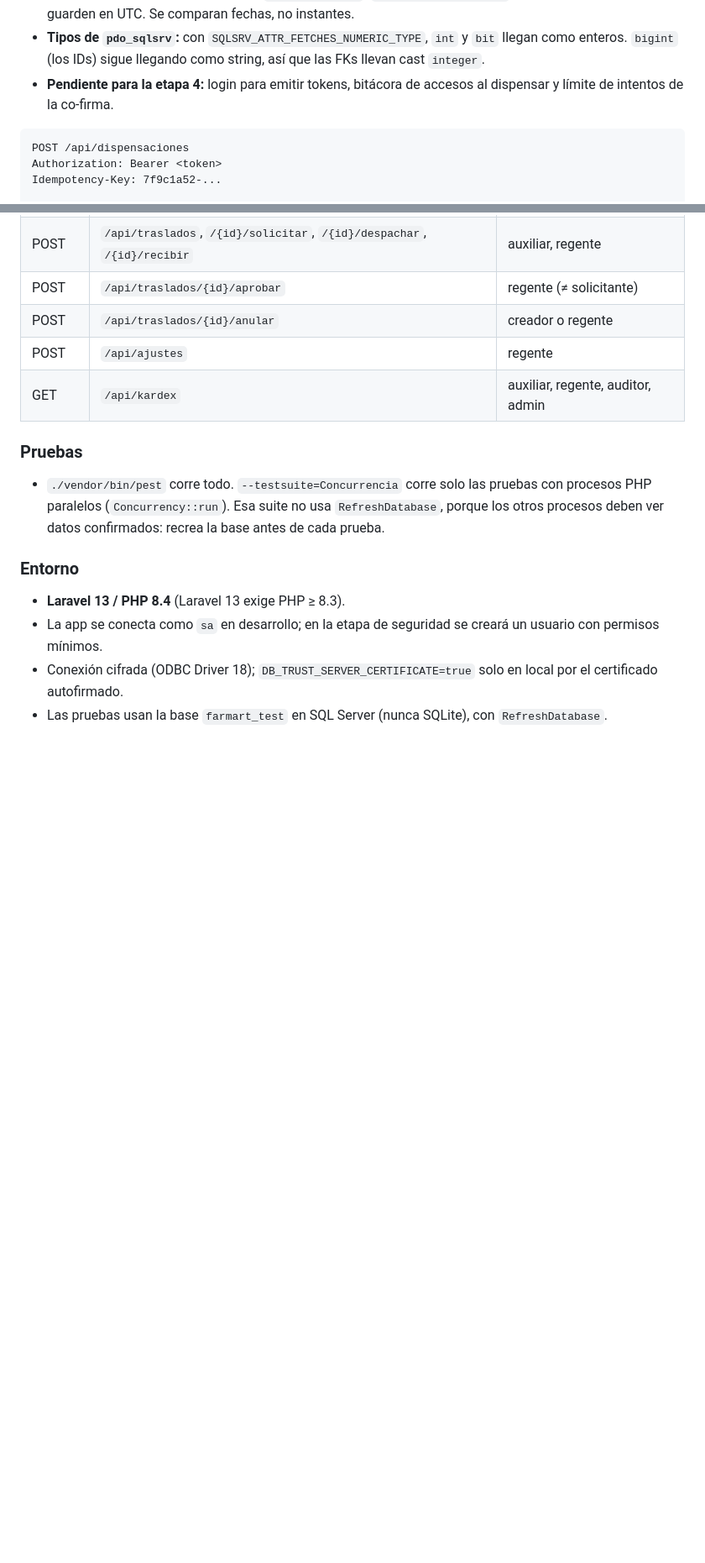
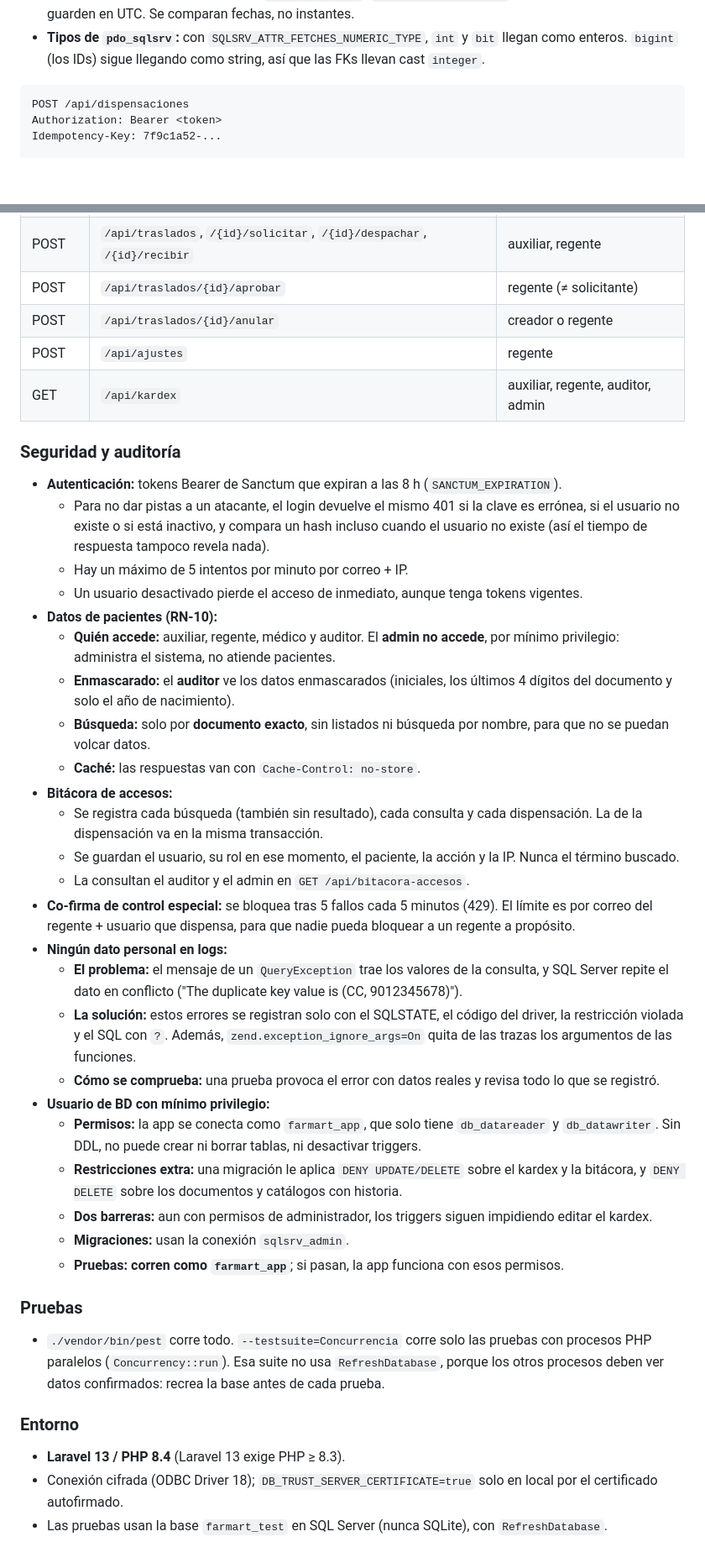
Before and after one commit to felipe9121/farmart-inventario, a Markdown page: README.md, 2 parts joined by grey strips. Shown at 84% size. Drawn GitHub-style; blank space fills up the shorter version.

Commit message:
docs: decisiones de seguridad y auditoría
Co-Authored-By: Claude Opus 5.5 <noreply@anthropic.com>

````diff
--- a/README.md
+++ b/README.md
@@ -83,8 +88,6 @@ Usuarios de demostración (clave `password`, solo local): `admin@`, `regente1@`,
   timestamps se guarden en UTC. Se comparan fechas, no instantes.
 - **Tipos de `pdo_sqlsrv`:** con `SQLSRV_ATTR_FETCHES_NUMERIC_TYPE`, `int` y `bit` llegan como enteros.
   `bigint` (los IDs) sigue llegando como string, así que las FKs llevan cast `integer`.
-- **Pendiente para la etapa 4:** login para emitir tokens, bitácora de accesos al dispensar y límite
-  de intentos de la co-firma.
 
 ```http
 POST /api/dispensaciones
@@ -132,6 +135,44 @@ Idempotency-Key: 7f9c1a52-...
 | POST | `/api/ajustes` | regente |
 | GET | `/api/kardex` | auxiliar, regente, auditor, admin |
 
+### Seguridad y auditoría
+- **Autenticación:** tokens Bearer de Sanctum que expiran a las 8 h (`SANCTUM_EXPIRATION`).
+  - Para no dar pistas a un atacante, el login devuelve el mismo 401 si la clave es errónea, si el
+    usuario no existe o si está inactivo, y compara un hash incluso cuando el usuario no existe
+    (así el tiempo de respuesta tampoco revela nada).
+  - Hay un máximo de 5 intentos por minuto por correo + IP.
+  - Un usuario desactivado pierde el acceso de inmediato, aunque tenga tokens vigentes.
+- **Datos de pacientes (RN-10):**
+  - **Quién accede:** auxiliar, regente, médico y auditor. El **admin no accede**, por mínimo
+    privilegio: administra el sistema, no atiende pacientes.
+  - **Enmascarado:** el **auditor** ve los datos enmascarados (iniciales, los últimos 4 dígitos del
+    documento y solo el año de nacimiento).
+  - **Búsqueda:** solo por **documento exacto**, sin listados ni búsqueda por nombre, para que no se
+    puedan volcar datos.
+  - **Caché:** las respuestas van con `Cache-Control: no-store`.
+- **Bitácora de accesos:**
+  - Se registra cada búsqueda (también sin resultado), cada consulta y cada dispensación. La de la
+    dispensación va en la misma transacción.
+  - Se guardan el usuario, su rol en ese momento, el paciente, la acción y la IP. Nunca el término buscado.
+  - La consultan el auditor y el admin en `GET /api/bitacora-accesos`.
+- **Co-firma de control especial:** se bloquea tras 5 fallos cada 5 minutos (429). El límite es por
+  correo del regente + usuario que dispensa, para que nadie pueda bloquear a un regente a propósito.
+- **Ningún dato personal en logs:**
+  - **El problema:** el mensaje de un `QueryException` trae los valores de la consulta, y SQL Server
+    repite el dato en conflicto ("The duplicate key value is (CC, 9012345678)").
+  - **La solución:** estos errores se registran solo con el SQLSTATE, el código del driver, la
+    restricción violada y el SQL con `?`. Además, `zend.exception_ignore_args=On` quita de las trazas
+    los argumentos de las funciones.
+  - **Cómo se comprueba:** una prueba provoca el error con datos reales y revisa todo lo que se registró.
+- **Usuario de BD con mínimo privilegio:**
+  - **Permisos:** la app se conecta como `farmart_app`, que solo tiene `db_datareader` y
+    `db_datawriter`. Sin DDL, no puede crear ni borrar tablas, ni desactivar triggers.
+  - **Restricciones extra:** una migración le aplica `DENY UPDATE/DELETE` sobre el kardex y la
+    bitácora, y `DENY DELETE` sobre los documentos y catálogos con historia.
+  - **Dos barreras:** aun con permisos de administrador, los triggers siguen impidiendo editar el kardex.
+  - **Migraciones:** usan la conexión `sqlsrv_admin`.
+  - **Pruebas:** **corren como `farmart_app`**; si pasan, la app funciona con esos permisos.
+
 ### Pruebas
 - `./vendor/bin/pest` corre todo. `--testsuite=Concurrencia` corre solo las pruebas con procesos PHP
   paralelos (`Concurrency::run`). Esa suite no usa `RefreshDatabase`, porque los otros procesos deben
@@ -139,8 +180,6 @@ Idempotency-Key: 7f9c1a52-...
 
 ### Entorno
 - **Laravel 13 / PHP 8.4** (Laravel 13 exige PHP ≥ 8.3).
-- La app se conecta como `sa` en desarrollo; en la etapa de seguridad se creará un usuario con
-  permisos mínimos.
 - Conexión cifrada (ODBC Driver 18); `DB_TRUST_SERVER_CERTIFICATE=true` solo en local por el
   certificado autofirmado.
 - Las pruebas usan la base `farmart_test` en SQL Server (nunca SQLite), con `RefreshDatabase`.
````
Also changed, not shown: other parts of README.md (+8 -3 lines).
